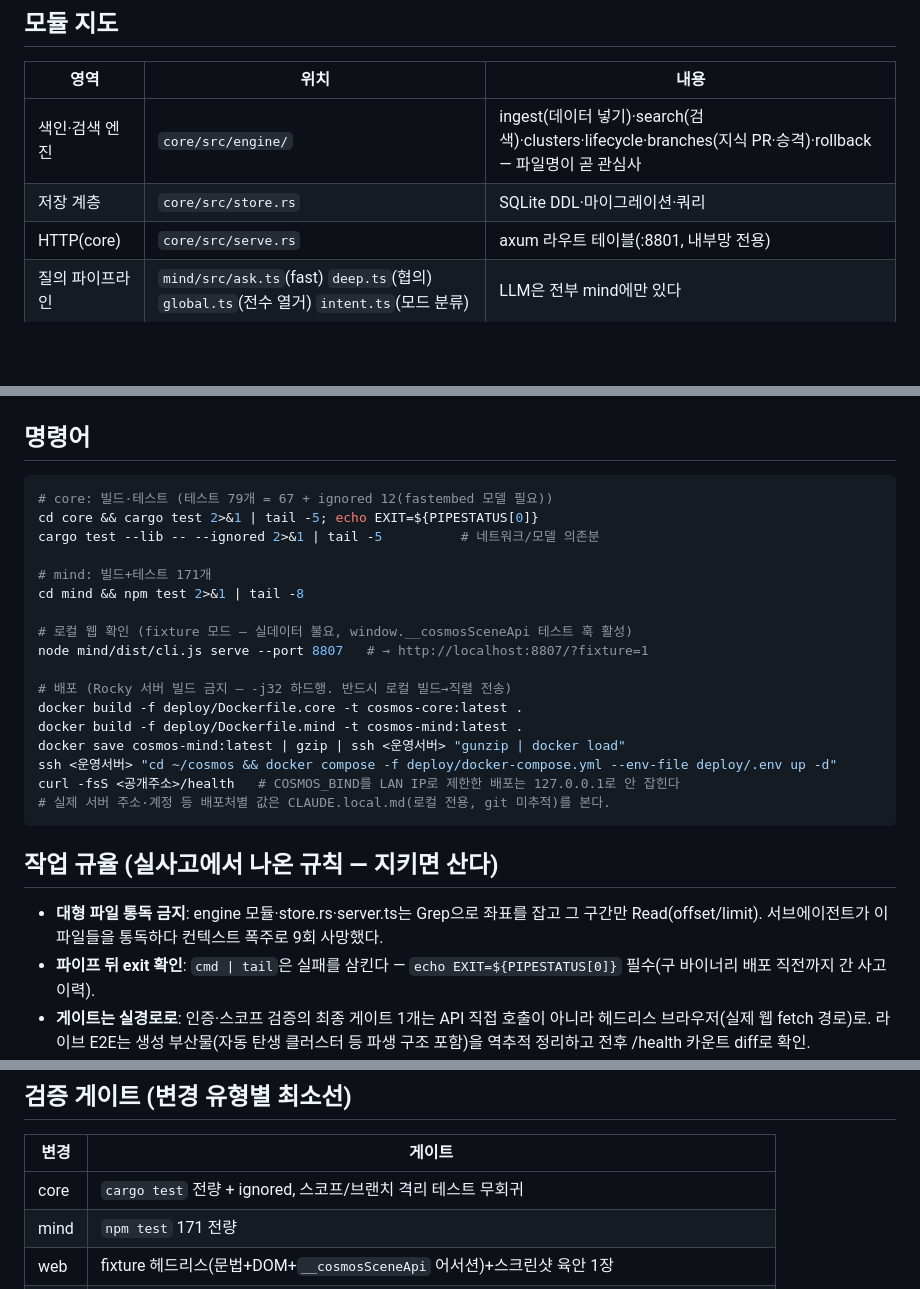
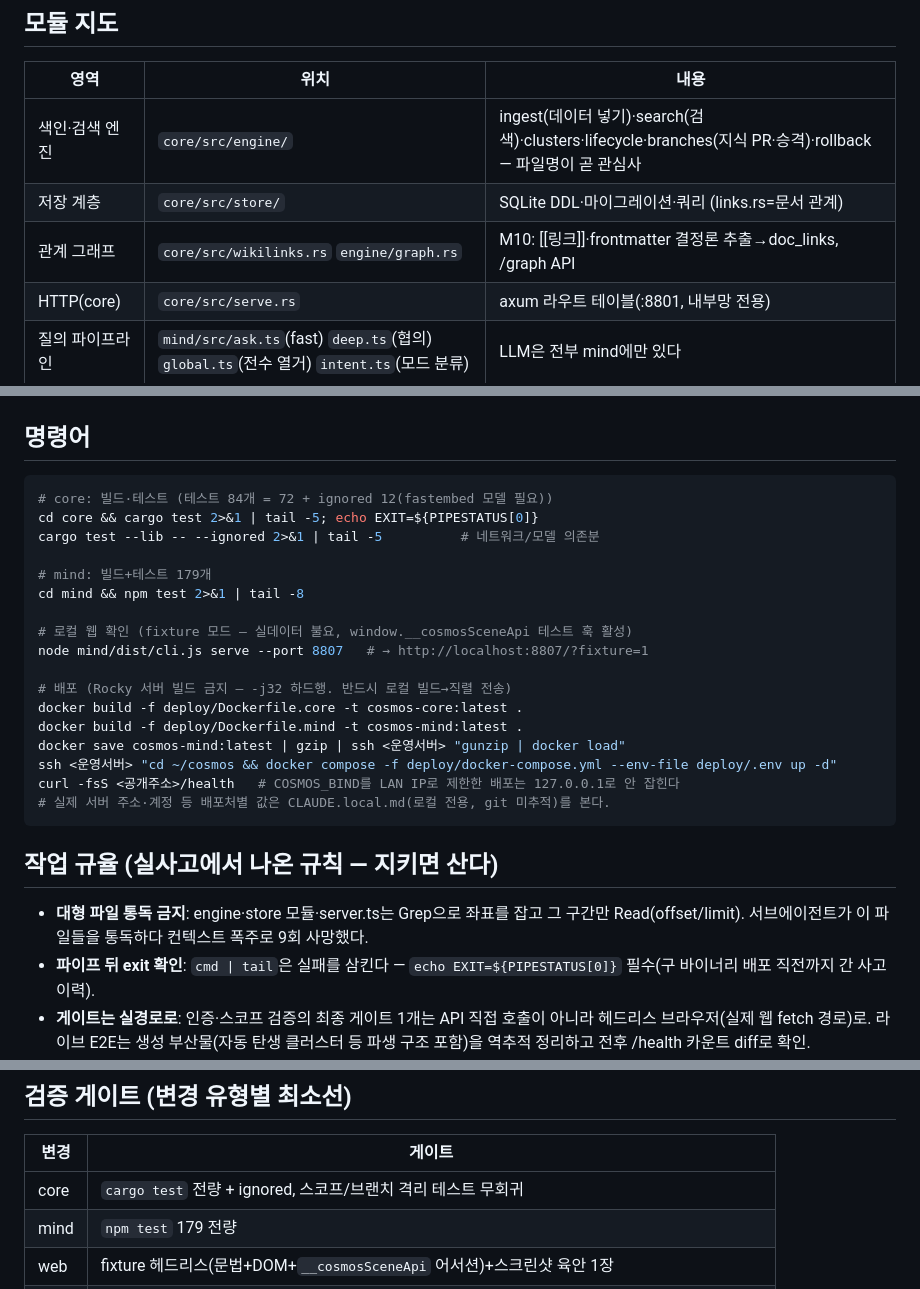
Before and after one commit to ONOFFERDEV/cosmos, a Markdown page: CLAUDE.md, 3 parts joined by grey strips. Drawn GitHub-style; blank space fills up the shorter version.

Commit message:
CLAUDE.md: M10 모듈 지도·테스트 수(84/179)·배포 기준선(318) 갱신
Co-Authored-By: Claude Fable 5 <noreply@anthropic.com>

````diff
--- a/CLAUDE.md
+++ b/CLAUDE.md
@@ -14,7 +14,8 @@
 | 영역 | 위치 | 내용 |
 |---|---|---|
 | 색인·검색 엔진 | `core/src/engine/` | ingest(데이터 넣기)·search(검색)·clusters·lifecycle·branches(지식 PR·승격)·rollback — 파일명이 곧 관심사 |
-| 저장 계층 | `core/src/store.rs` | SQLite DDL·마이그레이션·쿼리 |
+| 저장 계층 | `core/src/store/` | SQLite DDL·마이그레이션·쿼리 (links.rs=문서 관계) |
+| 관계 그래프 | `core/src/wikilinks.rs` `engine/graph.rs` | M10: [[링크]]·frontmatter 결정론 추출→doc_links, /graph API |
 | HTTP(core) | `core/src/serve.rs` | axum 라우트 테이블(:8801, 내부망 전용) |
 | 질의 파이프라인 | `mind/src/ask.ts`(fast) `deep.ts`(협의) `global.ts`(전수 열거) `intent.ts`(모드 분류) | LLM은 전부 mind에만 있다 |
 | 유입 | `mind/src/collect.ts`(수집→브랜치) `watcher.ts`(일일 동기화) | |
@@ -26,11 +27,11 @@
 ## 명령어
 
 ```bash
-# core: 빌드·테스트 (테스트 79개 = 67 + ignored 12(fastembed 모델 필요))
+# core: 빌드·테스트 (테스트 84개 = 72 + ignored 12(fastembed 모델 필요))
 cd core && cargo test 2>&1 | tail -5; echo EXIT=${PIPESTATUS[0]}
 cargo test --lib -- --ignored 2>&1 | tail -5          # 네트워크/모델 의존분
 
-# mind: 빌드+테스트 171개
+# mind: 빌드+테스트 179개
 cd mind && npm test 2>&1 | tail -8
 
 # 로컬 웹 확인 (fixture 모드 — 실데이터 불요, window.__cosmosSceneApi 테스트 훅 활성)
@@ -47,7 +48,7 @@ curl -fsS <공개주소>/health   # COSMOS_BIND를 LAN IP로 제한한 배포는
 
 ## 작업 규율 (실사고에서 나온 규칙 — 지키면 산다)
 
-- **대형 파일 통독 금지**: engine 모듈·store.rs·server.ts는 Grep으로 좌표를 잡고 그 구간만 Read(offset/limit). 서브에이전트가 이 파일들을 통독하다 컨텍스트 폭주로 9회 사망했다.
+- **대형 파일 통독 금지**: engine·store 모듈·server.ts는 Grep으로 좌표를 잡고 그 구간만 Read(offset/limit). 서브에이전트가 이 파일들을 통독하다 컨텍스트 폭주로 9회 사망했다.
 - **파이프 뒤 exit 확인**: `cmd | tail`은 실패를 삼킨다 — `echo EXIT=${PIPESTATUS[0]}` 필수(구 바이너리 배포 직전까지 간 사고 이력).
 - **게이트는 실경로로**: 인증·스코프 검증의 최종 게이트 1개는 API 직접 호출이 아니라 헤드리스 브라우저(실제 웹 fetch 경로)로. 라이브 E2E는 생성 부산물(자동 탄생 클러스터 등 파생 구조 포함)을 역추적 정리하고 전후 /health 카운트 diff로 확인.
 - **파괴 연산 리허설**: 마이그레이션·클러스터 재생성은 실DB 사본에서 먼저(볼륨 docker cp → 로컬 리허설 → Rocky 적용). 적용 전 볼륨 tar 백업.
@@ -60,5 +61,5 @@ curl -fsS <공개주소>/health   # COSMOS_BIND를 LAN IP로 제한한 배포는
 | 변경 | 게이트 |
 |---|---|
 | core | `cargo test` 전량 + ignored, 스코프/브랜치 격리 테스트 무회귀 |
-| mind | `npm test` 171 전량 |
+| mind | `npm test` 179 전량 |
 | web | fixture 헤드리스(문법+DOM+`__cosmosSceneApi` 어서션)+스크린샷 육안 1장 |
````
Also changed, not shown: other parts of CLAUDE.md (+1 -1 lines).
